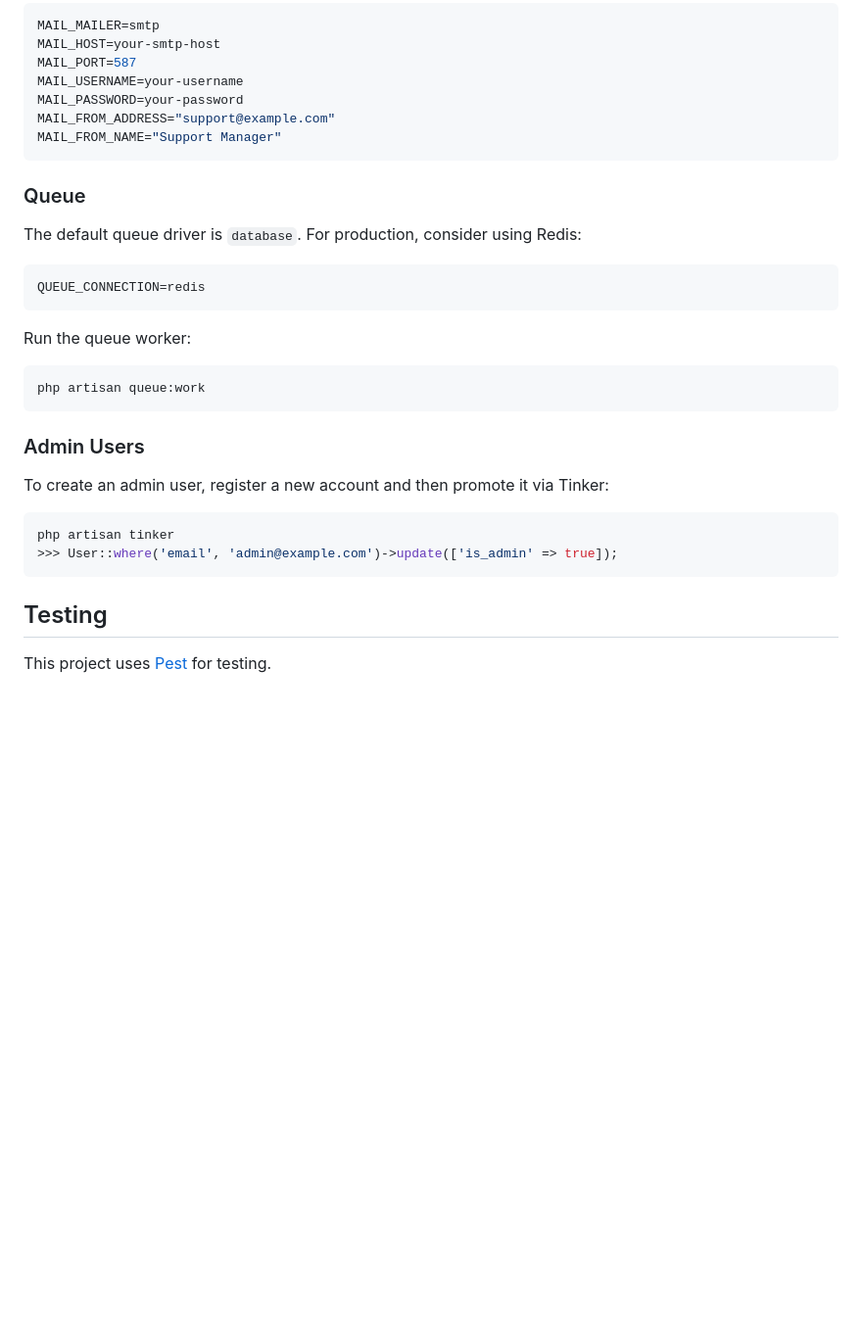
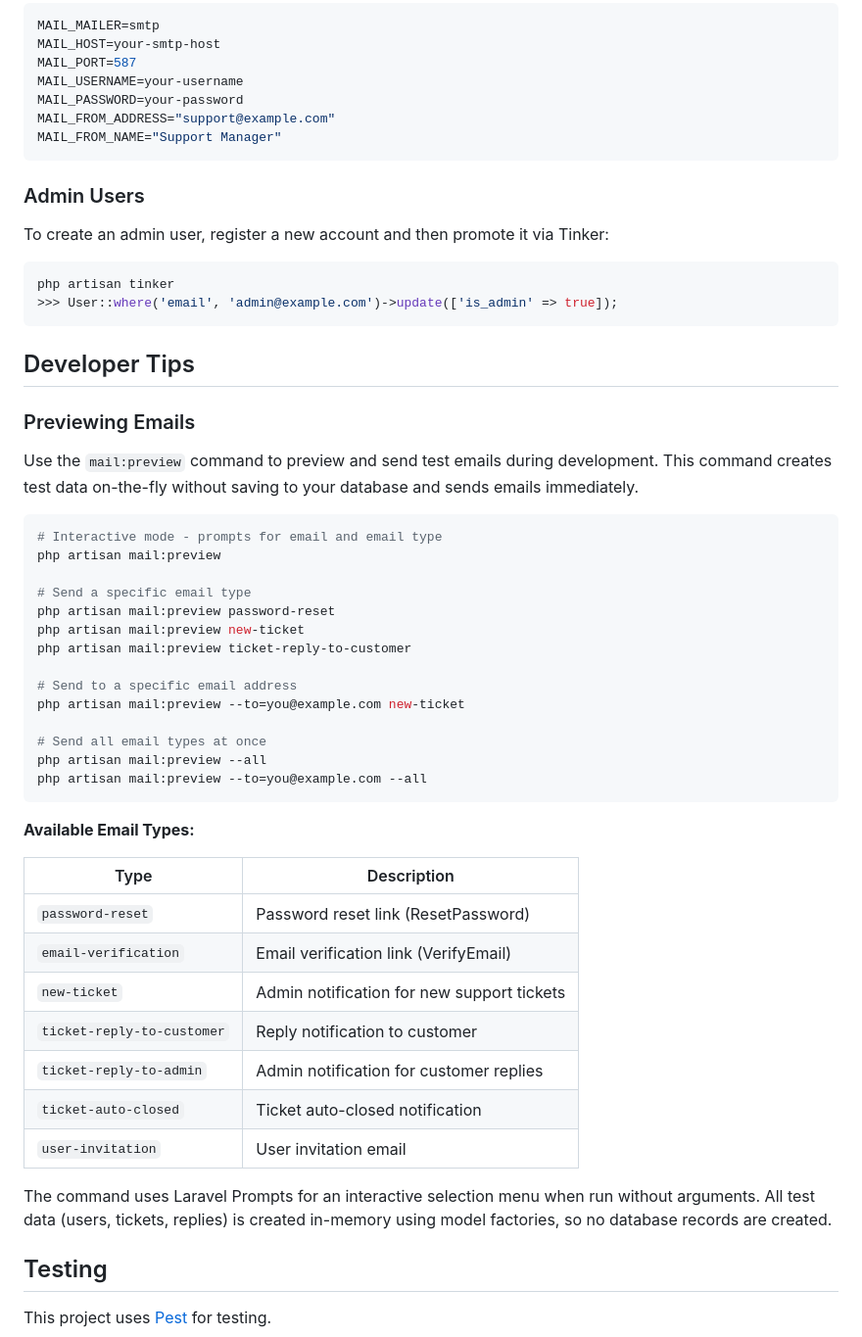
Before and after one commit to johneady/support-manager, a Markdown page: README.md, the part around the change. Shown at 98% size. Rendered like a GitHub page; blank space fills up the shorter version.

Commit message:
docs: add mail preview command documentation
Add comprehensive documentation for the mail:preview command including
interactive mode, specific email types, custom email addresses, and
bulk sending options. Also reorganize sections by moving Queue
configuration and adding a new Developer Tips section.

````diff
--- a/README.md
+++ b/README.md
@@ -88,20 +88,6 @@ MAIL_FROM_ADDRESS="support@example.com"
 MAIL_FROM_NAME="Support Manager"
 ```
 
-### Queue
-
-The default queue driver is `database`. For production, consider using Redis:
-
-```env
-QUEUE_CONNECTION=redis
-```
-
-Run the queue worker:
-
-```bash
-php artisan queue:work
-```
-
 ### Admin Users
 
 To create an admin user, register a new account and then promote it via Tinker:
@@ -110,6 +96,43 @@ To create an admin user, register a new account and then promote it via Tinker:
 php artisan tinker
 >>> User::where('email', 'admin@example.com')->update(['is_admin' => true]);
 ```
+
+## Developer Tips
+
+### Previewing Emails
+
+Use the `mail:preview` command to preview and send test emails during development. This command creates test data on-the-fly without saving to your database and sends emails immediately.
+
+```bash
+# Interactive mode - prompts for email and email type
+php artisan mail:preview
+
+# Send a specific email type
+php artisan mail:preview password-reset
+php artisan mail:preview new-ticket
+php artisan mail:preview ticket-reply-to-customer
+
+# Send to a specific email address
+php artisan mail:preview --to=you@example.com new-ticket
+
+# Send all email types at once
+php artisan mail:preview --all
+php artisan mail:preview --to=you@example.com --all
+```
+
+**Available Email Types:**
+
+| Type | Description |
+|------|-------------|
+| `password-reset` | Password reset link (ResetPassword) |
+| `email-verification` | Email verification link (VerifyEmail) |
+| `new-ticket` | Admin notification for new support tickets |
+| `ticket-reply-to-customer` | Reply notification to customer |
+| `ticket-reply-to-admin` | Admin notification for customer replies |
+| `ticket-auto-closed` | Ticket auto-closed notification |
+| `user-invitation` | User invitation email |
+
+The command uses Laravel Prompts for an interactive selection menu when run without arguments. All test data (users, tickets, replies) is created in-memory using model factories, so no database records are created.
 
 ## Testing
 
````
